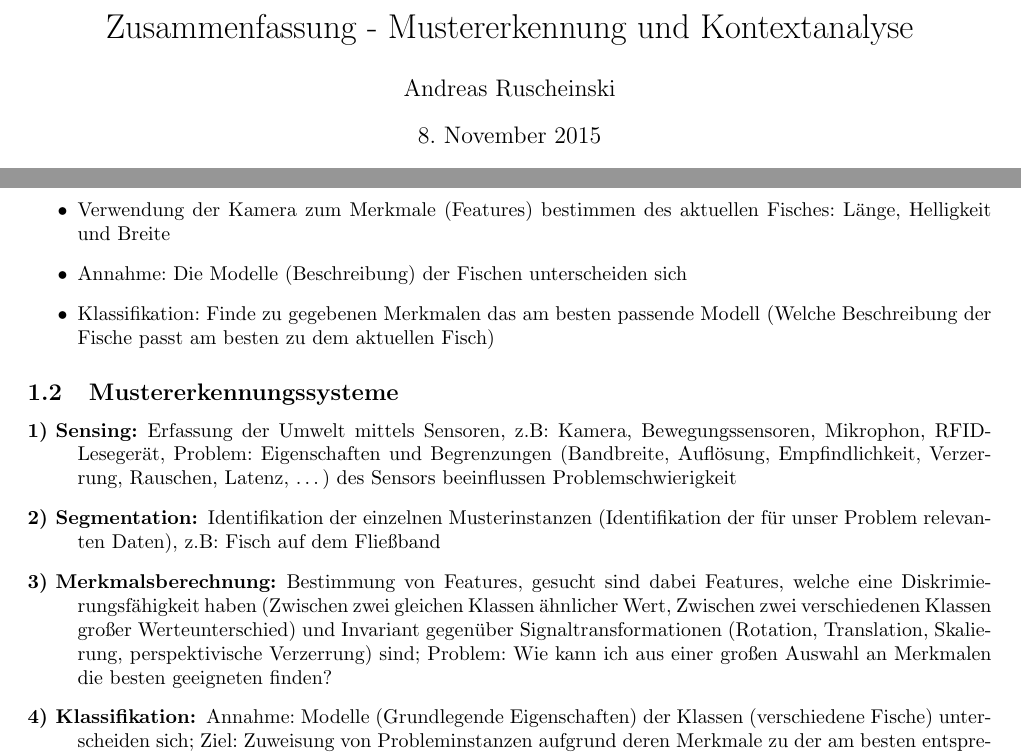
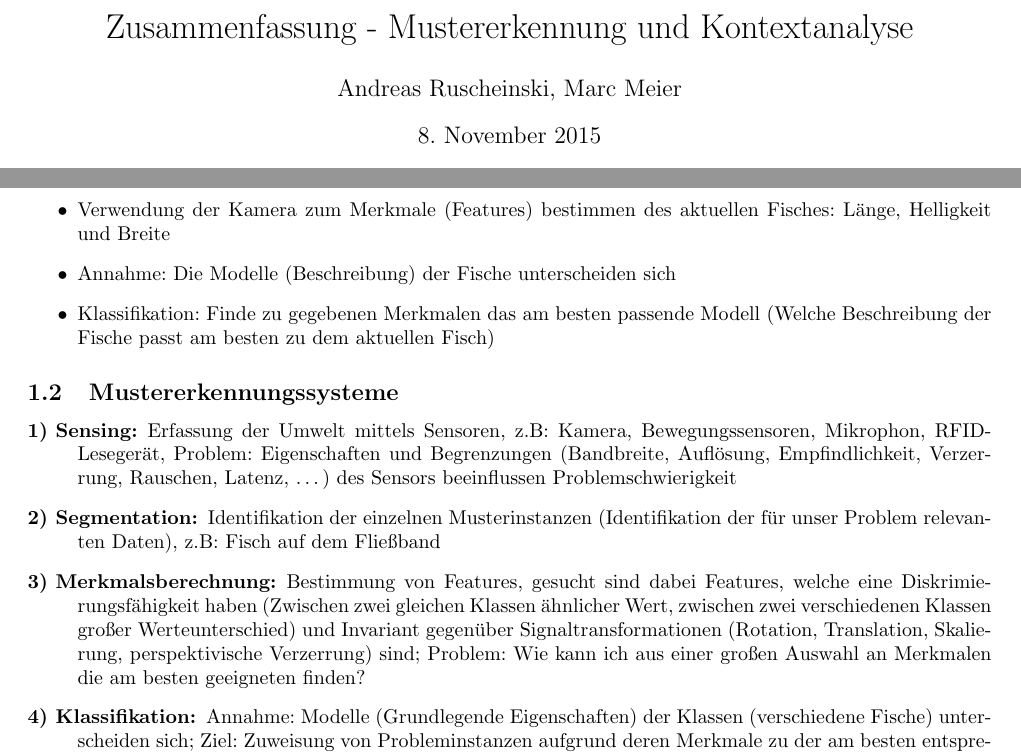
Before and after one commit to ZusammenfassungenBaMaUniHro/Mustererkennung-und-Kontextanalyse, a LaTeX document (Mustererkennung und Kontextanalyse.tex): two parts of page 1 of 3, joined at a grey line, cut so that both start at the same text. Compiled offline with pdfLaTeX.

Commit message:
Kleinere Korrekturen

```diff
--- a/Mustererkennung und Kontextanalyse.tex
+++ b/Mustererkennung und Kontextanalyse.tex
@@ -17,7 +17,8 @@
 \usepackage[labelformat=empty]{caption}
 \title{Zusammenfassung - Mustererkennung und Kontextanalyse}
 \author{
-	Andreas Ruscheinski
+	Andreas Ruscheinski,
+	Marc Meier
 }
 
 
@@ -34,14 +35,14 @@ Macht euch eigene Notizen oder ergänzt/korrigiert meine Ausführungen!
 	\begin{itemize}
 		\item Ziel: Bestimmung von Fischen auf der Basis von Kamerainformationen
 		\item Verwendung der Kamera zum Merkmale (Features) bestimmen des aktuellen Fisches: Länge, Helligkeit und Breite
-		\item Annahme: Die Modelle (Beschreibung) der Fischen unterscheiden sich
+		\item Annahme: Die Modelle (Beschreibung) der Fische unterscheiden sich
 		\item Klassifikation: Finde zu gegebenen Merkmalen das am besten passende Modell (Welche Beschreibung der Fische passt am besten zu dem aktuellen Fisch)
 	\end{itemize}
 	\subsection{Mustererkennungssysteme}
 		\begin{description}
 			\item[1) Sensing:] Erfassung der Umwelt mittels Sensoren, z.B: Kamera, Bewegungssensoren, Mikrophon, RFID-Lesegerät, Problem: Eigenschaften und Begrenzungen (Bandbreite, Auflösung, Empfindlichkeit, Verzerrung, Rauschen, Latenz, \dots) des Sensors beeinflussen Problemschwierigkeit
 			\item[2) Segmentation:] Identifikation der einzelnen Musterinstanzen (Identifikation der für unser Problem relevanten Daten), z.B: Fisch auf dem Fließband
-			\item[3) Merkmalsberechnung:] Bestimmung von Features, gesucht sind dabei Features, welche eine Diskrimierungsfähigkeit haben (Zwischen zwei gleichen Klassen ähnlicher Wert, Zwischen zwei verschiedenen Klassen großer Werteunterschied) und Invariant gegenüber Signaltransformationen (Rotation, Translation, Skalierung, perspektivische Verzerrung) sind; Problem: Wie kann ich aus einer großen Auswahl an Merkmalen die besten geeigneten finden?
+			\item[3) Merkmalsberechnung:] Bestimmung von Features, gesucht sind dabei Features, welche eine Diskrimierungsfähigkeit haben (Zwischen zwei gleichen Klassen ähnlicher Wert, zwischen zwei verschiedenen Klassen großer Werteunterschied) und Invariant gegenüber Signaltransformationen (Rotation, Translation, Skalierung, perspektivische Verzerrung) sind; Problem: Wie kann ich aus einer großen Auswahl an Merkmalen die am besten geeigneten finden?
 			\item[4) Klassifikation:] Annahme: Modelle (Grundlegende Eigenschaften) der Klassen (verschiedene Fische) unterscheiden sich; Ziel: Zuweisung von Probleminstanzen aufgrund deren Merkmale zu der am besten entsprechenden Klasse
 			\item[5) Nachbereitung:] Entscheidung auf Basis Klassifikation, Problem: Wie können wir Kontextinformationen nutzen? Können wir verschiedene Klassifikatoren zusammen nutzen?
 		\end{description}
```
